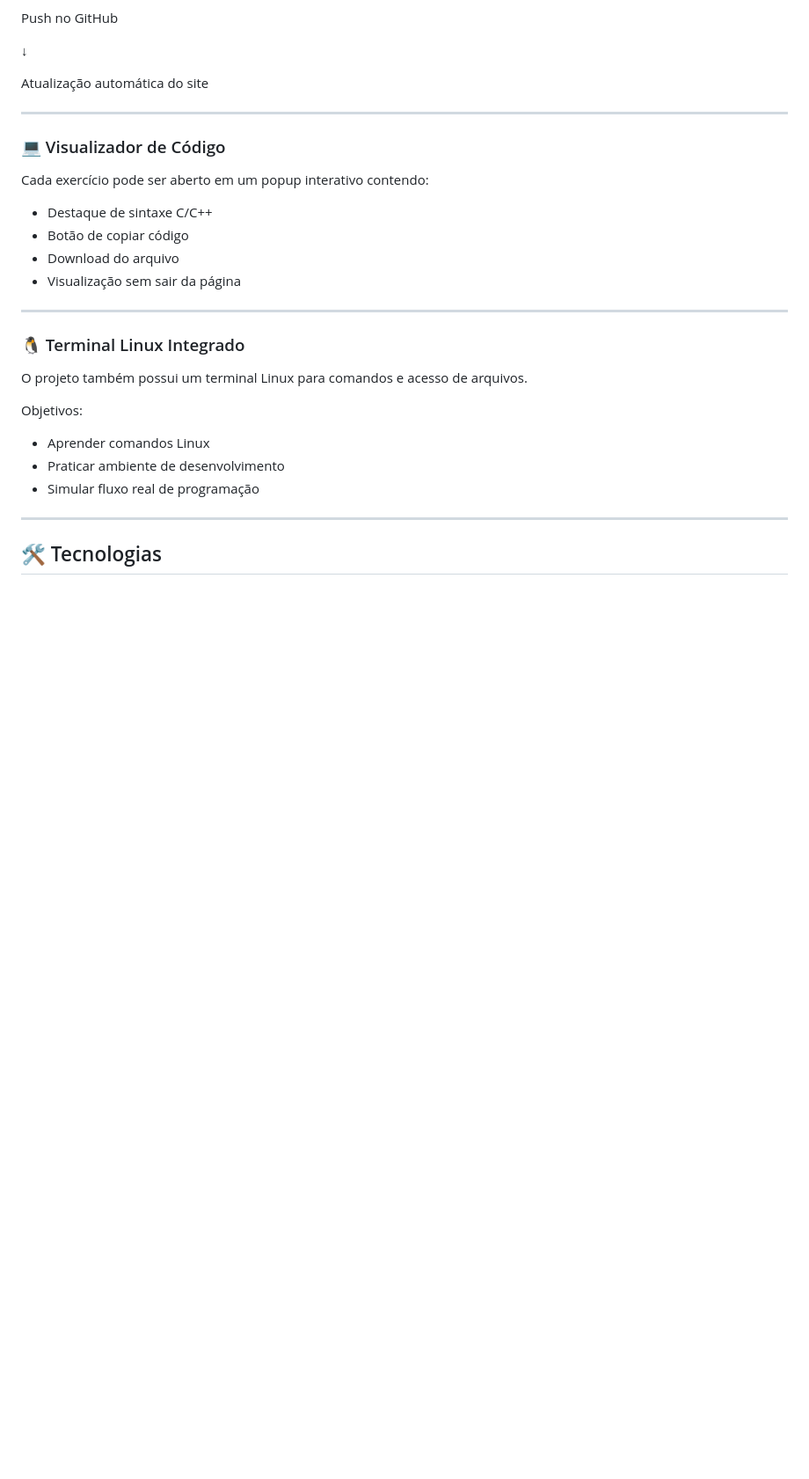
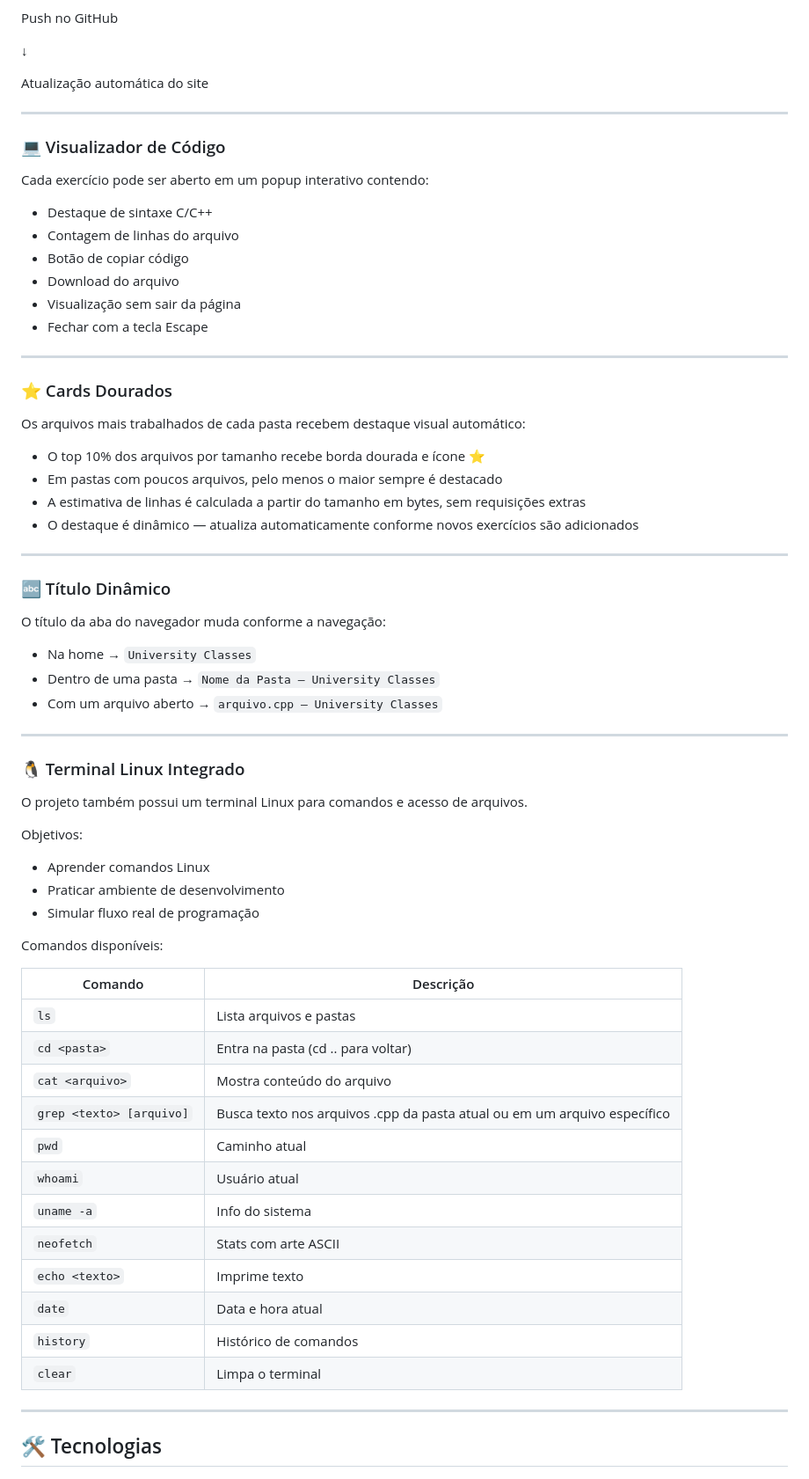
Before and after one commit to EduardoMotaSousa/University-Classes, a Markdown page: README.md, the part around one of its changes. Shown at 88% size. Rendered like a GitHub page; blank space fills up the shorter version.

Commit message:
Att Readme

```diff
--- a/README.md
+++ b/README.md
@@ -47,7 +47,6 @@ Push no GitHub
 
 Atualização automática do site
 
-
 ---
 
 ### 💻 Visualizador de Código
@@ -55,9 +54,32 @@ Atualização automática do site
 Cada exercício pode ser aberto em um popup interativo contendo:
 
 - Destaque de sintaxe C/C++
+- Contagem de linhas do arquivo
 - Botão de copiar código
 - Download do arquivo
 - Visualização sem sair da página
+- Fechar com a tecla Escape
+
+---
+
+### ⭐ Cards Dourados
+
+Os arquivos mais trabalhados de cada pasta recebem destaque visual automático:
+
+- O top 10% dos arquivos por tamanho recebe borda dourada e ícone ⭐
+- Em pastas com poucos arquivos, pelo menos o maior sempre é destacado
+- A estimativa de linhas é calculada a partir do tamanho em bytes, sem requisições extras
+- O destaque é dinâmico — atualiza automaticamente conforme novos exercícios são adicionados
+
+---
+
+### 🔤 Título Dinâmico
+
+O título da aba do navegador muda conforme a navegação:
+
+- Na home → `University Classes`
+- Dentro de uma pasta → `Nome da Pasta — University Classes`
+- Com um arquivo aberto → `arquivo.cpp — University Classes`
 
 ---
 
@@ -70,6 +92,23 @@ Objetivos:
 - Aprender comandos Linux
 - Praticar ambiente de desenvolvimento
 - Simular fluxo real de programação
+
+Comandos disponíveis:
+
+| Comando | Descrição |
+|---------|-----------|
+| `ls` | Lista arquivos e pastas |
+| `cd <pasta>` | Entra na pasta (cd .. para voltar) |
+| `cat <arquivo>` | Mostra conteúdo do arquivo |
+| `grep <texto> [arquivo]` | Busca texto nos arquivos .cpp da pasta atual ou em um arquivo específico |
+| `pwd` | Caminho atual |
+| `whoami` | Usuário atual |
+| `uname -a` | Info do sistema |
+| `neofetch` | Stats com arte ASCII |
+| `echo <texto>` | Imprime texto |
+| `date` | Data e hora atual |
+| `history` | Histórico de comandos |
+| `clear` | Limpa o terminal |
 
 ---
 
```
Also changed, not shown: other parts of README.md (+19 -5 lines).
